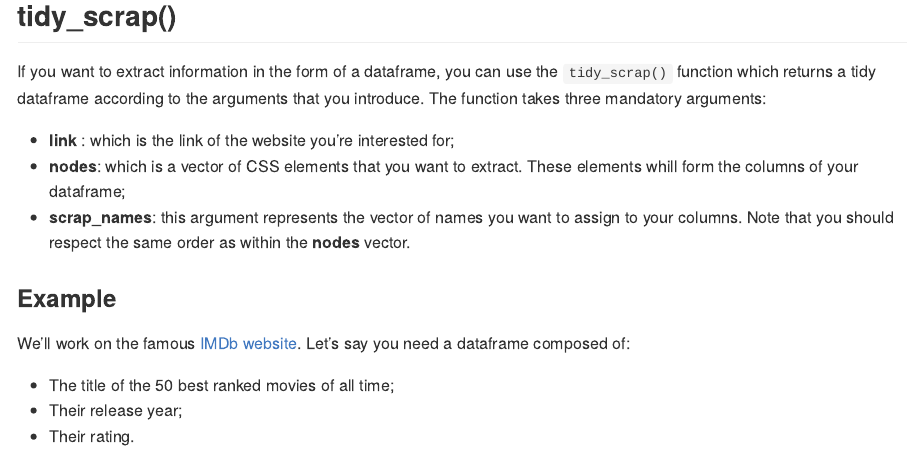
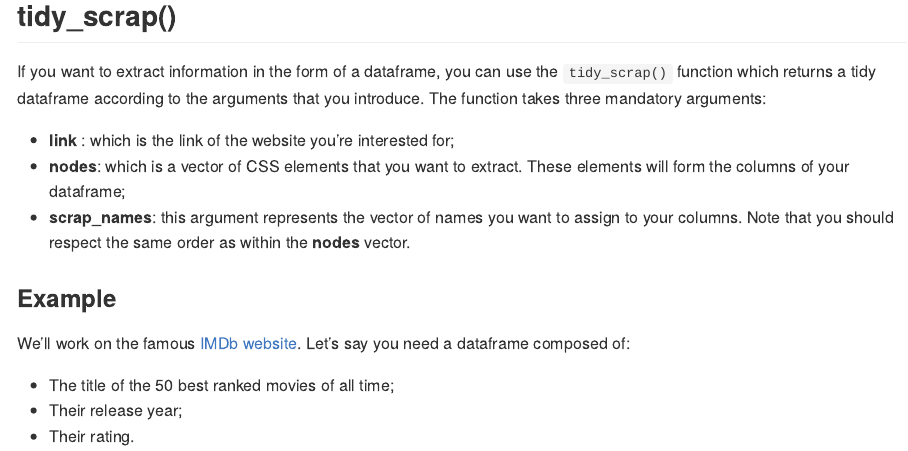
Before and after one commit to feddelegrand7/ralger, an R Markdown document (README.Rmd): the page in a window 1100 px wide, from 2500 px down. The pictures show the output file README.md that the author committed with the source, drawn offline in the style of GitHub; long lines of code are wrapped.

Commit message:
some spell checking

```diff
--- a/README.Rmd
+++ b/README.Rmd
@@ -61,7 +61,7 @@ scrap(paste(my_link, 0:2), my_node)
 If you want to extract information in the form of a dataframe, you can use the `tidy_scrap()` function which returns a tidy dataframe according to the arguments that you introduce. The function takes three mandatory arguments:
 
 - **link** : which is the link of the website you're interested for;
-- **nodes**: which is a vector of CSS elements that you want to extract. These elements whill form the columns of your dataframe;
+- **nodes**: which is a vector of CSS elements that you want to extract. These elements will form the columns of your dataframe;
 - **scrap_names**: this argument represents the vector of names you want to assign to your columns. Note that you should respect the same order as within the **nodes** vector.
 
 ### Example
```
Also changed, not shown: R/scrap.R (+1 -1 lines), R/tidy_scrap.R (+1 -1 lines), README.md.
